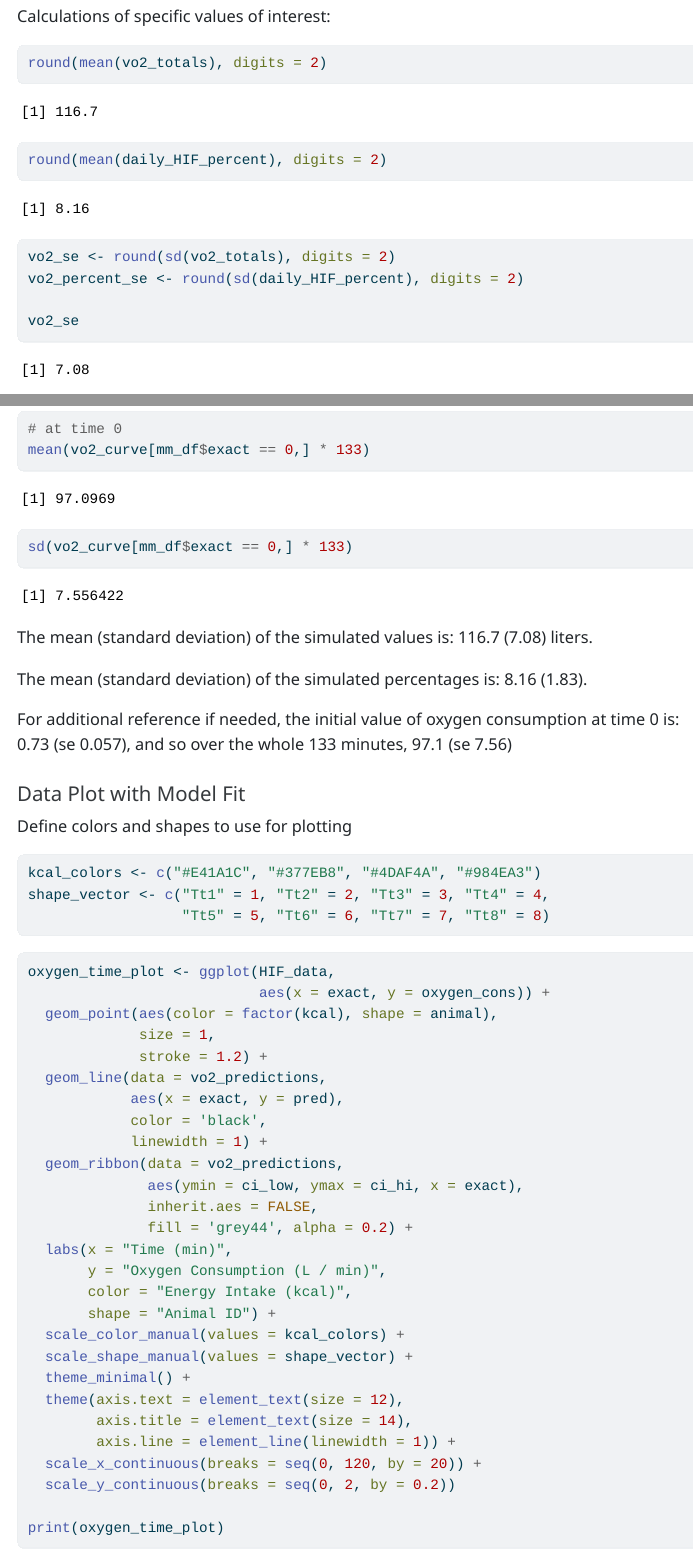
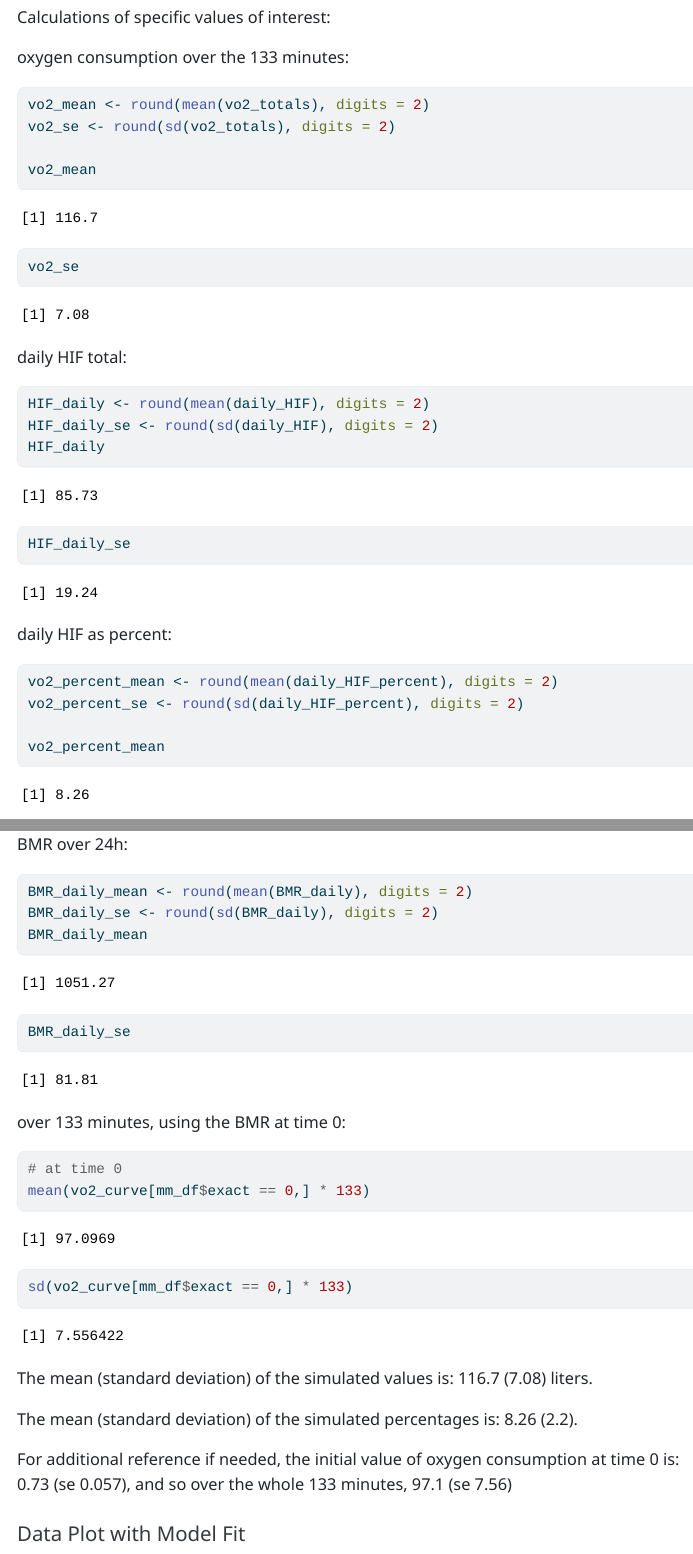
Before and after one commit to stacyderuiter/Tt-HIF, a Quarto document (supplemental_methods.qmd): the page in a window 1100 px wide, from 13090 px down before the commit and from 13110 px down after it, so that both start at the same text, and a second part further down, joined at a grey line. The pictures show the output file supplemental_methods.html that the author committed with the source, opened offline; menus at the side of the page are left out; long lines of code are wrapped.

Commit message:
small edits to which derived quantities are printed out in the supplemental

````diff
--- a/supplemental_methods.qmd
+++ b/supplemental_methods.qmd
@@ -358,13 +359,33 @@ gf_histogram(~daily_HIF_percent) |>
 
 Calculations of specific values of interest:
 
+oxygen consumption over the 133 minutes:
+
 ```{r}
-round(mean(vo2_totals), digits = 2)
-round(mean(daily_HIF_percent), digits = 2)
+vo2_mean <- round(mean(vo2_totals), digits = 2)
+vo2_se <- round(sd(vo2_totals), digits = 2)
 
-vo2_se <- round(sd(vo2_totals), digits = 2)
+vo2_mean
+vo2_se
+```
+
+daily HIF total:
+
+```{r}
+HIF_daily <- round(mean(daily_HIF), digits = 2)
+HIF_daily_se <- round(sd(daily_HIF), digits = 2)
+HIF_daily
+HIF_daily_se
+```
+
+daily HIF as percent:
+
+```{r}
+vo2_percent_mean <- round(mean(daily_HIF_percent), digits = 2)
 vo2_percent_se <- round(sd(daily_HIF_percent), digits = 2)
 
-vo2_se
+vo2_percent_mean
 vo2_percent_se
+```
 
+BMR over 24h:
@@ -371,3 +394,13 @@ vo2_percent_se
+BMR_daily_mean <- round(mean(BMR_daily), digits = 2)
+BMR_daily_se <- round(sd(BMR_daily), digits = 2)
+BMR_daily_mean
+BMR_daily_se
+```
+
+
+over 133 minutes, using the BMR at time 0:
+
+```{r}
 # at time 0
 mean(vo2_curve[mm_df$exact == 0,] * 133)
 sd(vo2_curve[mm_df$exact == 0,] * 133)
````
Also changed, not shown: figures/HIF-sim-total-vo2-percent-1.jpeg, supplemental_methods.html, supplemental_methods.pdf, supplemental_methods.qmd (9 more changed lines).
